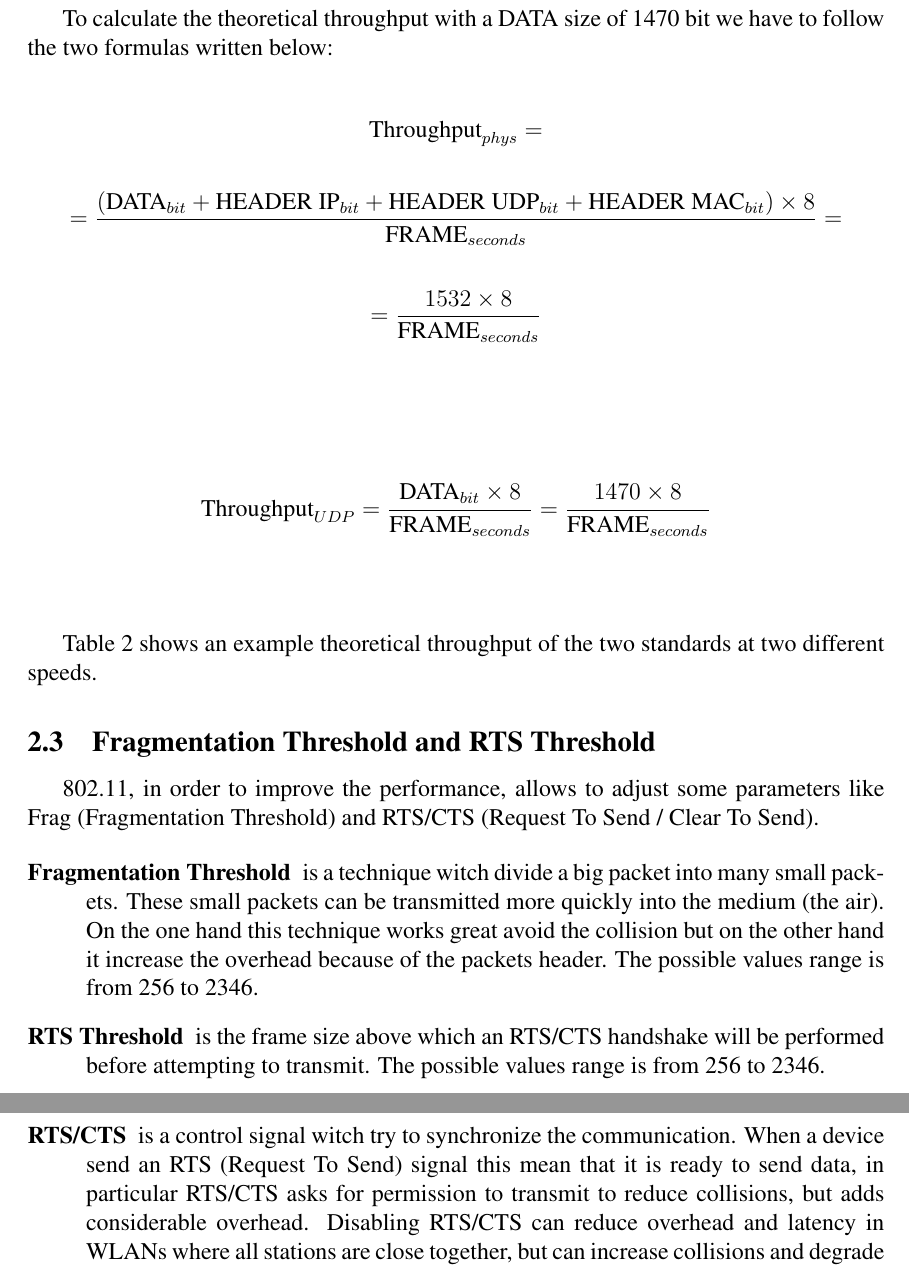
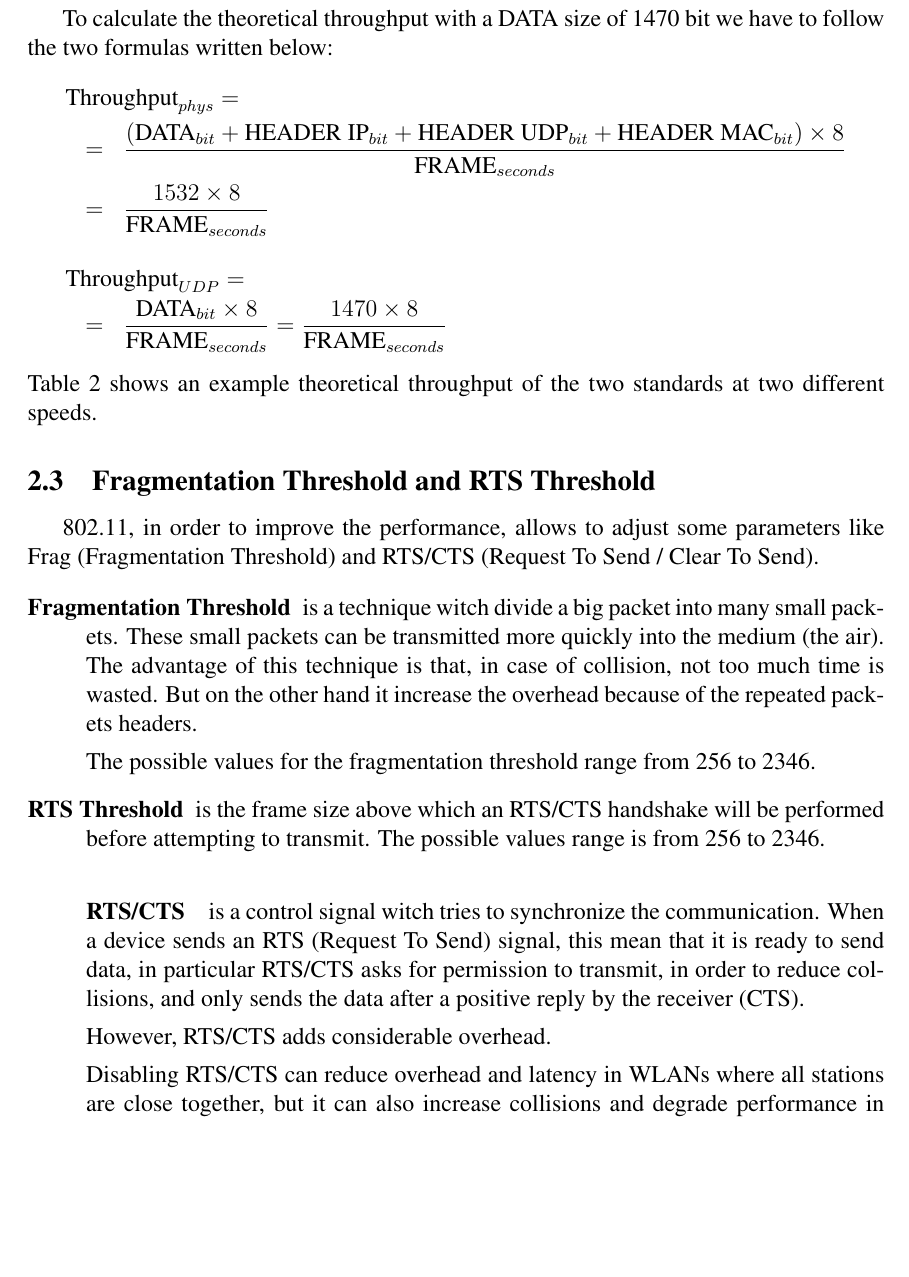
Before and after one commit to AndreaCrotti/nomadic-communications, a LaTeX paper (relations/report1/report.tex, which reads relations/report1/theory.tex): two parts of pages 6 and 7 of 12 before the commit and part of page 6 of 12 after it, the two joined at a grey line, cut so that both start at the same text, the shorter picture padded with empty space. Compiled offline with pdfLaTeX.

Commit message:
eqnarray* etc

```diff
--- a/relations/report1/theory.tex
+++ b/relations/report1/theory.tex
@@ -78,17 +78,16 @@
     % \end{figure}
 
 	To calculate the theoretical throughput with a DATA size of 1470 bit we have to follow the two formulas written below:
-
-	\begin{gather*}
-		\textrm{Throughput}_{phys} = \\\\
-		= \frac{ ( \textrm{DATA}_{bit} + \textrm{HEADER IP}_{bit} + \textrm{HEADER UDP}_{bit} + \textrm{HEADER MAC}_{bit} ) \times 8 }{ \textrm{FRAME}_{seconds} } = \\\\
-		= \frac{ 1532 \times 8 }{  \textrm{FRAME}_{seconds} } \\\\
-	\end{gather*}
-
-	\begin{gather*}
-		\textrm{Throughput}_{UDP} = \frac{ \textrm{DATA}_{bit} \times 8 }{ \textrm{FRAME}_{seconds} } = \frac{ 1470 \times 8 }{  \textrm{FRAME}_{seconds} } \\\\
-	\end{gather*}
-
+	%
+	\begin{eqnarray*}
+		\lefteqn{\textrm{Throughput}_{phys} =} \\
+		&=& \frac{ ( \textrm{DATA}_{bit} + \textrm{HEADER IP}_{bit} + \textrm{HEADER UDP}_{bit} + \textrm{HEADER MAC}_{bit} ) \times 8 }{ \textrm{FRAME}_{seconds} } \\
+		&=& \frac{ 1532 \times 8 }{  \textrm{FRAME}_{seconds} }
+		\\\\
+		\lefteqn{\textrm{Throughput}_{UDP} =}\\
+		&=& \frac{ \textrm{DATA}_{bit} \times 8 }{ \textrm{FRAME}_{seconds} } = \frac{ 1470 \times 8 }{  \textrm{FRAME}_{seconds} }
+	\end{eqnarray*}
+	%
 	Table \ref{tbl:80211bgexample} shows an example theoretical throughput of the two standards at two different speeds.
 
 	\begin{table}[h!]
@@ -141,11 +140,19 @@
 	802.11, in order to improve the performance, allows to adjust some parameters like Frag (Fragmentation Threshold) and RTS/CTS (Request To Send / Clear To Send).
 
 	\begin{description}
-		\item[Fragmentation Threshold] is a technique witch divide a big packet into many small packets. These small packets can be transmitted more quickly into the medium (the air). On the one hand this technique works great avoid the collision but on the other hand it increase the overhead because of the packets header. The possible values range is from 256 to 2346.
+		\item[Fragmentation Threshold] is a technique witch divide a big packet into many small packets. These small packets can be transmitted more quickly into the medium (the air).
+			The advantage of this technique is that, in case of collision, not too much time is wasted.  But on the other hand it increase the overhead because of the repeated packets headers.
+
+			The possible values for the fragmentation threshold range from 256 to 2346.
 
 		\item[RTS Threshold] is the frame size above which an RTS/CTS handshake will be performed before attempting to transmit. The possible values range is from 256 to 2346.
 
-		\item[RTS/CTS] is a control signal witch try to synchronize the communication. When a device send an RTS (Request To Send) signal this mean that it is ready to send data, in particular RTS/CTS asks for permission to transmit to reduce collisions, but adds considerable overhead. Disabling RTS/CTS can reduce overhead and latency in WLANs where all stations are close together, but can increase collisions and degrade performance in WLANs where stations are far apart and unable to sense each other to avoid collisions (``Hidden Nodes'', ``Hidden Terminal'').
+			\paragraph{RTS/CTS} is a control signal witch tries to synchronize the communication.
+			When a device sends an RTS (Request To Send) signal, this mean that it is ready to send data, in particular RTS/CTS asks for permission to transmit, in order to reduce collisions, and only sends the data after a positive reply by the receiver (CTS).
+
+			However, RTS/CTS adds considerable overhead.
+
+			Disabling RTS/CTS can reduce overhead and latency in WLANs where all stations are close together, but it can also increase collisions and degrade performance in WLANs where stations are far apart and unable to sense each other to avoid collisions (``Hidden Nodes'', ``Hidden Terminal'').
 	\end{description}
 
 % Calculate protocols upperbound limitations and similar things (report the formulas!).
```
